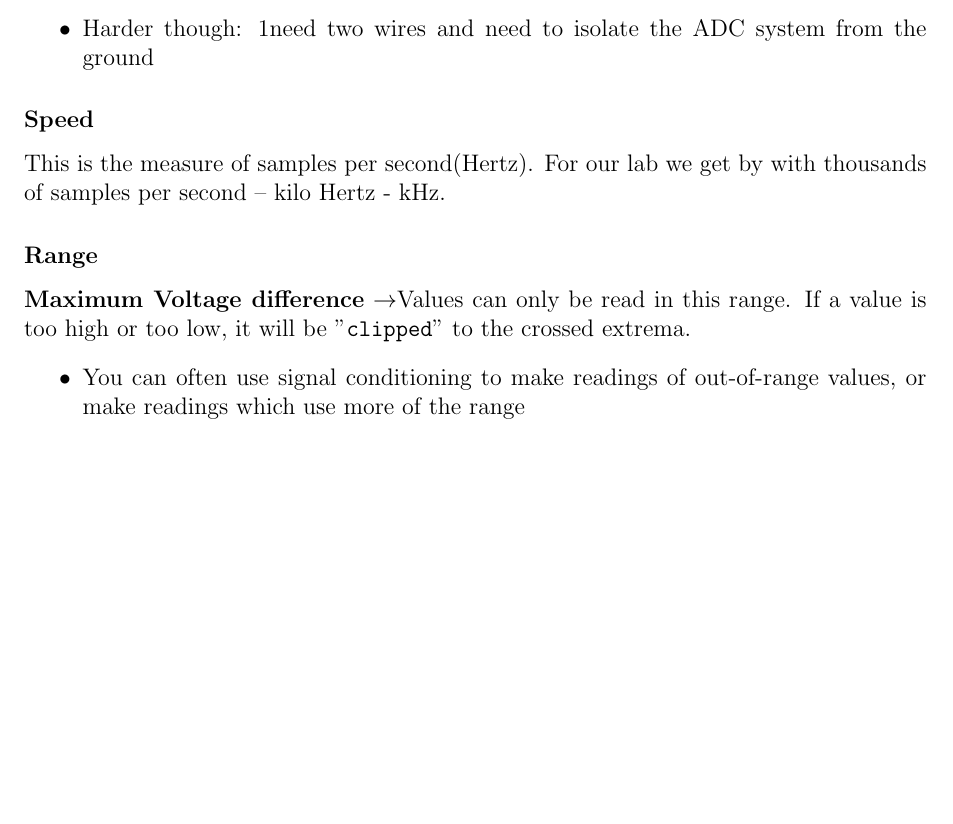
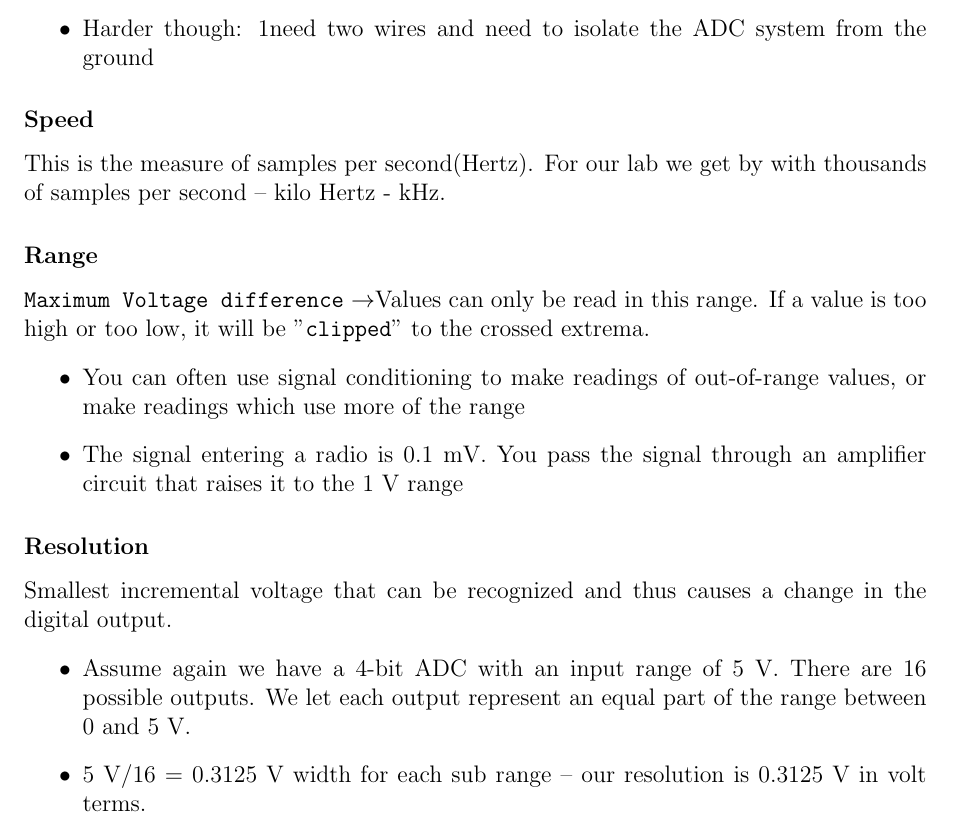
Before and after one commit to DavidEzuma/ENGR-217-Fall-2023, a LaTeX document (Notes/Module1/Lecture.tex): part of page 2 of 2, cut so that both start at the same text, the shorter picture padded with empty space. Compiled offline with pdfLaTeX.

Commit message:
good lord fam is fast

```diff
--- a/Notes/Module1/Lecture.tex
+++ b/Notes/Module1/Lecture.tex
@@ -52,8 +52,16 @@
           \subsubsection*{Speed}
              This is the measure of samples per second(Hertz). For our lab we get by with thousands of samples per second – kilo Hertz - kHz.
           \subsubsection*{Range}
-            \textbf{Maximum Voltage difference} \ra Values can only be read in this range. If a value is too high or too low, it will be "\texttt{clipped}" to the crossed extrema.
+            \texttt{Maximum Voltage difference} \ra Values can only be read in this range. If a value is too high or too low, it will be "\texttt{clipped}" to the crossed extrema.
             \begin{itemize}
               \item  You can often use signal conditioning to make readings of out-of-range values, or make readings which use more of the range
+              \item The signal entering a radio is 0.1 mV. You pass the signal through an amplifier circuit that raises it to the 1 V range
+            \end{itemize}
+          \subsubsection*{Resolution}
+            Smallest incremental voltage that can be recognized and thus
+            causes a change in the digital output.
+            \begin{itemize}
+              \item Assume again we have a 4-bit ADC with an input range of 5 V. There are 16 possible outputs. We let each output represent an equal part of the range between 0 and 5 V.
+              \item 5 V/16 = 0.3125 V width for each sub range – our resolution is 0.3125 V in volt terms.
             \end{itemize}
 \end{document}
```
Also changed, not shown: Notes/Module3/Lecture.tex (added, +25 -0 lines), Notes/Module1/Lecture.pdf, Notes/Module3/Lecture.pdf (added), 8 other files.
